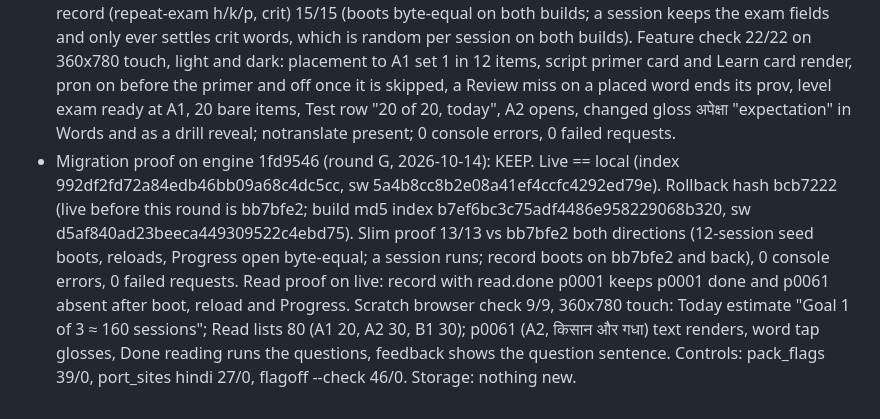
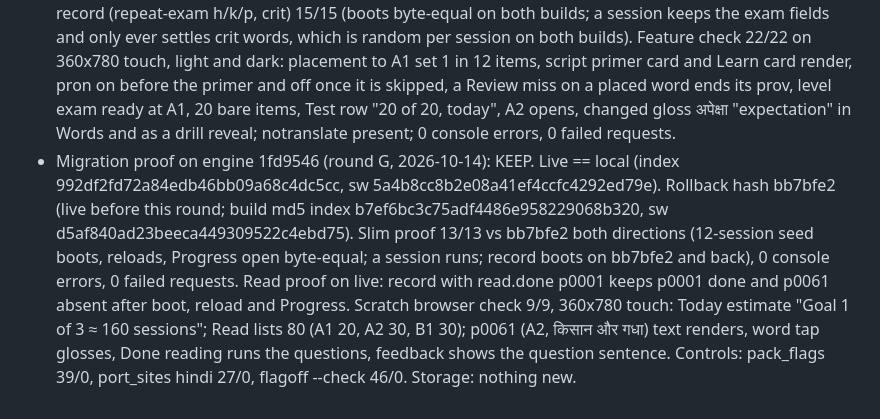
Before and after one commit to Bannerless-Studio/hindi, a Markdown page: TODO.md, the part around the change. Drawn GitHub-style.

Commit message:
Migration proof on engine 1fd9546: name the live rollback hash
Co-Authored-By: Claude Fable 5.1 <noreply@anthropic.com>
Claude-Session: https://claude.ai/code/session_01Ths81ZpLvu25EMWQJFjzBL

```diff
--- a/TODO.md
+++ b/TODO.md
@@ -173,4 +173,4 @@ Republish dbbf541: 6 reduplication cloze gaps (धीरे-धीरे etc.) n
 - Live proof 8745de1 (2026-10-09) KEEP: rollback hash ab239ae; md5 index 7aee8662... -> 6d6493b5ca6724337bae4b5703483fff, sw 70e3ab04... -> 538b7eb10065b9e447f3eb9efcceaabe (live == local). 12-session seed (primer learned) played on ab239ae byte-equal after boot/reload/Progress open (leaving Progress adds only prog.pv); one Today session writes w/sets/sessions/script/sn/day/pm; that record boots on ab239ae byte-equal (boot + reload), one key vocab_hi, a session runs there; back on live byte-equal; 0 console errors, 0 failed requests. Scratch 13/13 and live 13/13. Storage: new fields read.done[pid].t, prog.script choice on placement; boot writes nothing.
 - Live proof d2876d8 (2026-10-13) KEEP: rollback hash 2346928; md5 index 6d6493b5... -> f93a3e38449af7064a449ce027ed5d20, sw 538b7eb1... -> 1417a781ec6a3238fcf3552bf9ba7917. Placement, Review miss, level exam (seeded, 3 word misses, Words flags, Review crit item), cloze no-leak (12 gaps), notranslate: scratch check 18/18. 12-session seed (primer learned) played on 2346928 byte-equal after boot/reload/Progress open (leaving Progress adds only prog.pv); one Today session writes w/sets/sessions/script/sn/day/pm; that record boots on 2346928 byte-equal (boot + reload), one key vocab_hi, a session runs there; a record with exam/crit/pl boots on 2346928 and on d2876d8 byte-equal; 0 console errors, 0 failed requests.
 - Migration proof on engine 4f44f6b (2026-10-14, scratch, live to follow): rollback hash 7577bab7a62d8082ddc1067b2e4a15a9e79b0462 (republish PREV; the live page is 3bdf0e7:index.html, md5 index f93a3e38449af7064a449ce027ed5d20, sw 1417a781ec6a3238fcf3552bf9ba7917). KEEP: proof 42/42 (12-session seed from the previous build boots on the new build byte-equal after boot, reload and Progress, and back both ways; placed records and a level-exam record boot unchanged and back); exam-2 record (repeat-exam h/k/p, crit) 15/15 (boots byte-equal on both builds; a session keeps the exam fields and only ever settles crit words, which is random per session on both builds). Feature check 22/22 on 360x780 touch, light and dark: placement to A1 set 1 in 12 items, script primer card and Learn card render, pron on before the primer and off once it is skipped, a Review miss on a placed word ends its prov, level exam ready at A1, 20 bare items, Test row "20 of 20, today", A2 opens, changed gloss अपेक्षा "expectation" in Words and as a drill reveal; notranslate present; 0 console errors, 0 failed requests.
-- Migration proof on engine 1fd9546 (round G, 2026-10-14): KEEP. Live == local (index 992df2fd72a84edb46bb09a68c4dc5cc, sw 5a4b8cc8b2e08a41ef4ccfc4292ed79e). Rollback hash bcb7222 (live before this round is bb7bfe2; build md5 index b7ef6bc3c75adf4486e958229068b320, sw d5af840ad23beeca449309522c4ebd75). Slim proof 13/13 vs bb7bfe2 both directions (12-session seed boots, reloads, Progress open byte-equal; a session runs; record boots on bb7bfe2 and back), 0 console errors, 0 failed requests. Read proof on live: record with read.done p0001 keeps p0001 done and p0061 absent after boot, reload and Progress. Scratch browser check 9/9, 360x780 touch: Today estimate "Goal 1 of 3 ≈ 160 sessions"; Read lists 80 (A1 20, A2 30, B1 30); p0061 (A2, किसान और गधा) text renders, word tap glosses, Done reading runs the questions, feedback shows the question sentence. Controls: pack_flags 39/0, port_sites hindi 27/0, flagoff --check 46/0. Storage: nothing new.
+- Migration proof on engine 1fd9546 (round G, 2026-10-14): KEEP. Live == local (index 992df2fd72a84edb46bb09a68c4dc5cc, sw 5a4b8cc8b2e08a41ef4ccfc4292ed79e). Rollback hash bb7bfe2 (live before this round; build md5 index b7ef6bc3c75adf4486e958229068b320, sw d5af840ad23beeca449309522c4ebd75). Slim proof 13/13 vs bb7bfe2 both directions (12-session seed boots, reloads, Progress open byte-equal; a session runs; record boots on bb7bfe2 and back), 0 console errors, 0 failed requests. Read proof on live: record with read.done p0001 keeps p0001 done and p0061 absent after boot, reload and Progress. Scratch browser check 9/9, 360x780 touch: Today estimate "Goal 1 of 3 ≈ 160 sessions"; Read lists 80 (A1 20, A2 30, B1 30); p0061 (A2, किसान और गधा) text renders, word tap glosses, Done reading runs the questions, feedback shows the question sentence. Controls: pack_flags 39/0, port_sites hindi 27/0, flagoff --check 46/0. Storage: nothing new.
```
